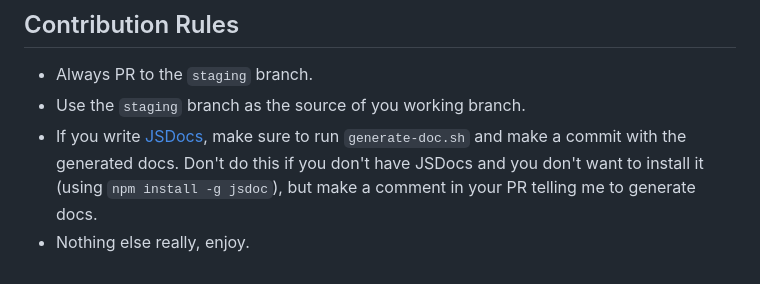
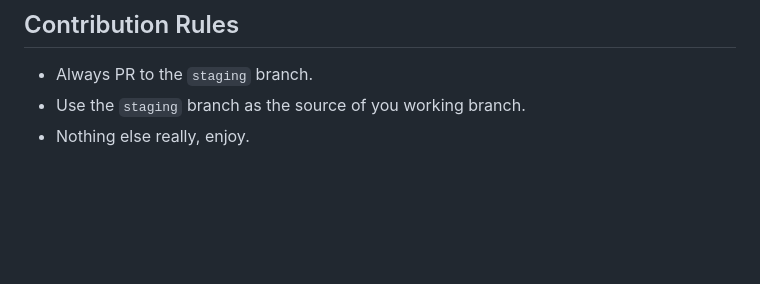
Before and after one commit to leandrojofre/SillyTavern-Stat-us-Maximus, a Markdown page: README.md, the part around the change. Rendered like a GitHub page; blank space fills up the shorter version.

```diff
--- a/README.md
+++ b/README.md
@@ -64,5 +64,4 @@ Is not that it **won't** because it probably does work, but the UI might get clu
 ## Contribution Rules
 - Always PR to the `staging` branch.
 - Use the `staging` branch as the source of you working branch.
-- If you write [JSDocs](https://jsdoc.app/), make sure to run `generate-doc.sh` and make a commit with the generated docs. Don't do this if you don't have JSDocs and you don't want to install it (using `npm install -g jsdoc`), but make a comment in your PR telling me to generate docs.
 - Nothing else really, enjoy.
```
